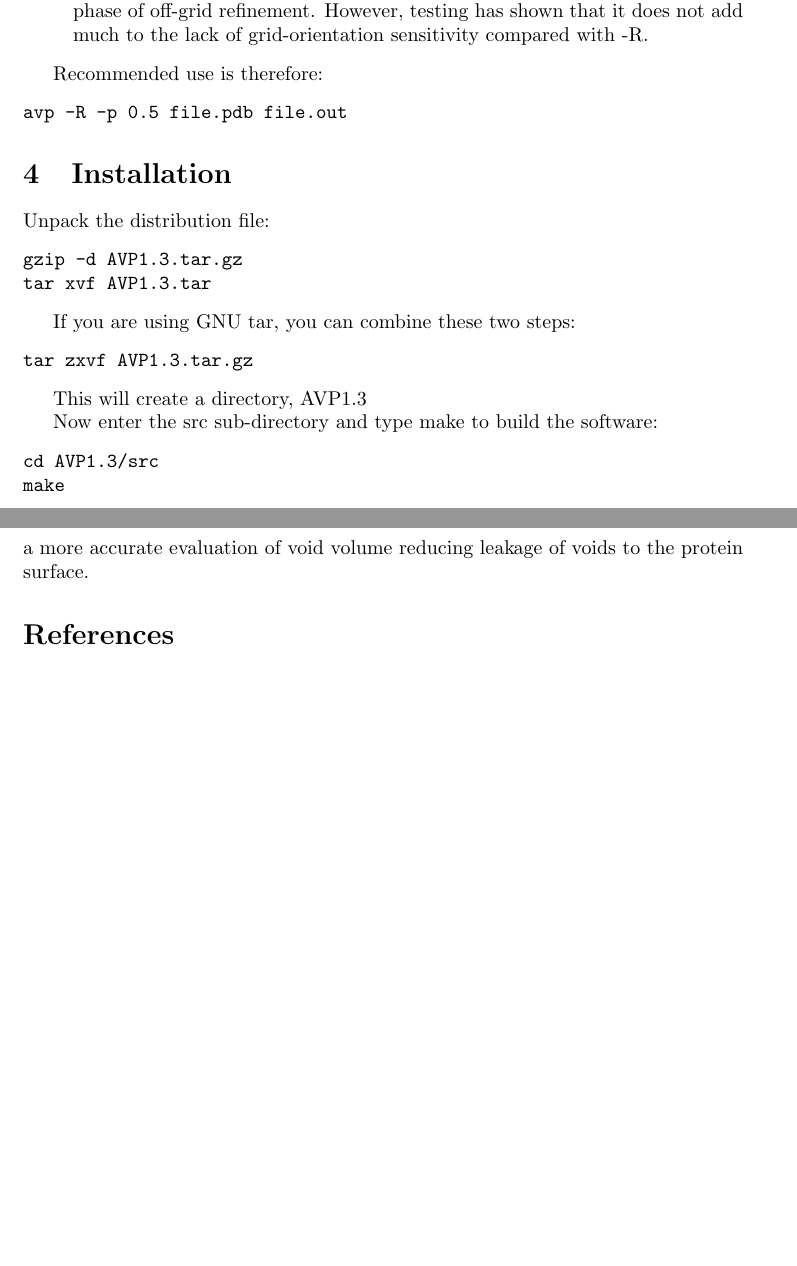
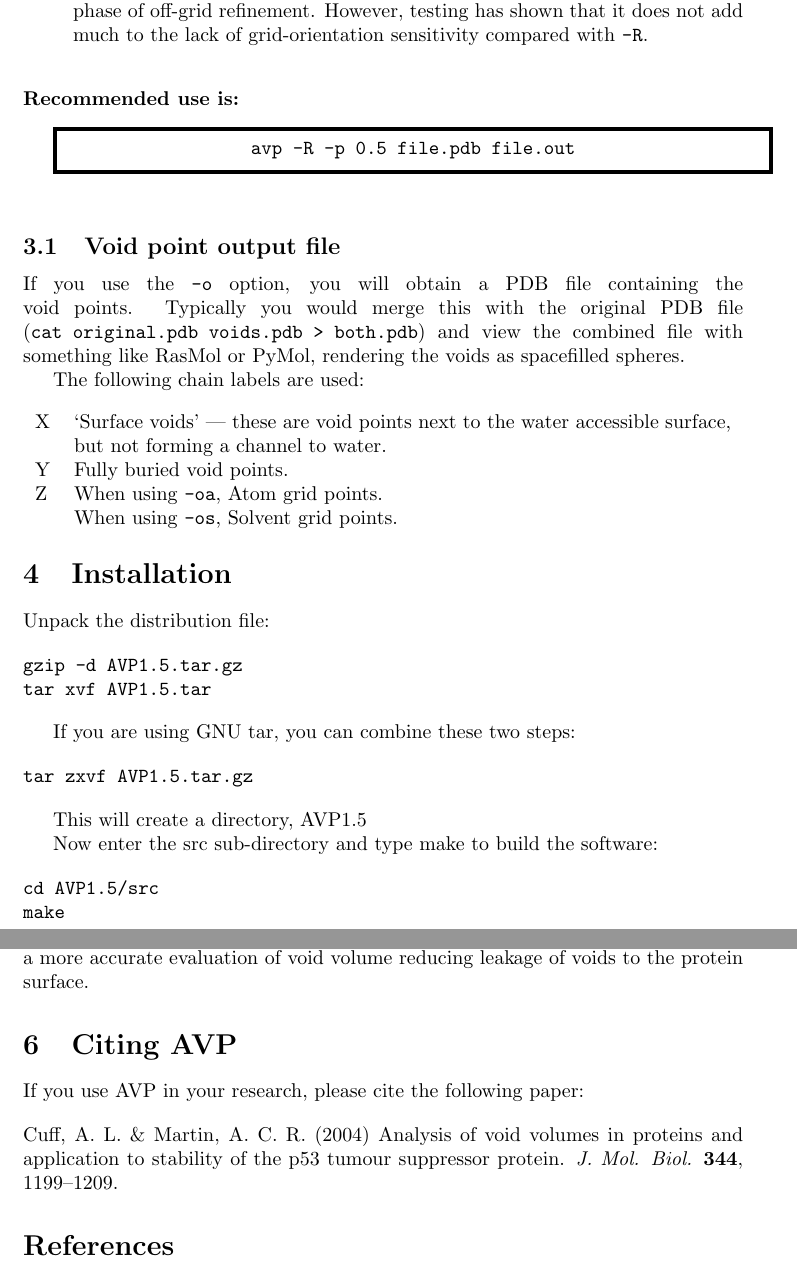
Before and after one commit to ACRMGroup/avp, a LaTeX paper (doc/avp.tex): two parts of pages 4 and 6 of 6, joined at a grey line, cut so that both start at the same text, the shorter picture padded with empty space. Compiled offline with pdfLaTeX.

Commit message:
Updated documentation and builddist for V1.5

```diff
--- a/doc/avp.tex
+++ b/doc/avp.tex
@@ -1,5 +1,6 @@
 \documentclass{article}
 \usepackage{a4}
+\usepackage{tabularx}
 \newcommand{\degree}{\mbox{${}^{\circ}$}}
 \newcommand{\sub}[1]{\kern-.1em \lower.5ex\hbox{\scriptsize #1}}
 \newcommand{\super}[1]{\kern-.1em \raisebox{1ex}{\scriptsize #1}}
@@ -9,11 +10,12 @@
 \title{AVP --- Another Void Program}
 \author{Andrew C.R. Martin\\
 \vspace*{1ex}\\
-Department of biochemistry and Molecular Biology,\\
+Institute of Structural and Molecular Biology,\\
+Division of Biosciences,\\
 University College London,\\
 Gower Street,\\
 London WC1E 6BT}
-\date{14th September, 2004}
+\date{14th September, 2004\\Updated 11th December, 2020}
 
 %%%%%%%%%%%%%%%%%%%%%%%%%%%%%%%%%%%%%%%%%%%%%%%%%%%%%%%%%%%%%%%%%%%%%%
 \begin{document}
@@ -197,14 +211,39 @@ diameter passages to the surface.
 \item[-S] Reassign surface protein to solvent if can fit a solvent
   near. This is the second phase of off-grid refinement. However,
   testing has shown that it does not add much to the lack of
-  grid-orientation sensitivity compared with -R.
+  grid-orientation sensitivity compared with \verb|-R|.
 \end{description}
+\vspace{1em}
 
-Recommended use is therefore:
+\noindent {\bfseries Recommended use is:}
+\vspace{1em}
 
-\begin{verbatim}
-avp -R -p 0.5 file.pdb file.out
-\end{verbatim}
+\setlength{\fboxrule}{2pt}
+\setlength{\fboxsep}{2mm}
+\framebox[\linewidth][c]{\tt avp -R -p 0.5 file.pdb file.out}
+\vspace{1em}
+
+
+%%%%%%%%%%%%%%%%%%%%%%%%%%%%%%%%%%%%%%%%%%%%%%%%%%%%%%%%%%%%%%%%%%%%%%
+\subsection{Void point output file}
+\label{sec:voidsfile}
+
+If you use the \verb|-o| option, you will obtain a PDB file containing
+the void points. Typically you would merge this with the original PDB
+file (\verb|cat original.pdb voids.pdb > both.pdb|) and view the
+combined file with something like RasMol or PyMol, rendering the voids
+as spacefilled spheres.
+
+The following chain labels are used:
+\vspace{1em}
+
+\noindent\begin{tabularx}{\textwidth}{lX}
+  X & `Surface voids' --- these are void points next to the water accessible
+      surface, but not forming a channel to water. \\
+  Y & Fully buried void points. \\
+  Z & When using \verb|-oa|, Atom grid points. \\
+    & When using \verb|-os|, Solvent grid points. \\
+\end{tabularx}
 
 
 %%%%%%%%%%%%%%%%%%%%%%%%%%%%%%%%%%%%%%%%%%%%%%%%%%%%%%%%%%%%%%%%%%%%%%
@@ -212,21 +251,21 @@ avp -R -p 0.5 file.pdb file.out
 Unpack the distribution file:
 
 \begin{verbatim}
-gzip -d AVP1.3.tar.gz
-tar xvf AVP1.3.tar
+gzip -d AVP1.5.tar.gz
+tar xvf AVP1.5.tar
 \end{verbatim}
 
 If you are using GNU tar, you can combine these two steps:
 
 \begin{verbatim}
-tar zxvf AVP1.3.tar.gz
+tar zxvf AVP1.5.tar.gz
 \end{verbatim}
 
-This will create a directory, AVP1.3
+This will create a directory, AVP1.5
 
 Now enter the src sub-directory and type make to build the software:
 
 \begin{verbatim}
-cd AVP1.3/src
+cd AVP1.5/src
 make
 \end{verbatim}
@@ -233,3 +277,7 @@ make
+cd AVP1.5/src
+make -f Makefile_gcc.omp
+\end{verbatim}
+
 
 Finally copy the executable to somewhere appropriate:
 
@@ -342,6 +390,17 @@ a more accurate evaluation of void volume reducing leakage of voids to
 the protein surface.
 
 %%%%%%%%%%%%%%%%%%%%%%%%%%%%%%%%%%%%%%%%%%%%%%%%%%%%%%%%%%%%%%%%%%%%%%
+\section{Citing AVP}
+
+If you use AVP in your research, please cite the following paper:
+\vspace{1em}
+
+\noindent Cuff, A. L. \& Martin, A. C. R. (2004) Analysis of void
+volumes in proteins and application to stability of the p53 tumour
+suppressor protein. \emph{J. Mol. Biol.} {\bfseries 344}, 1199--1209.
+
+
+%%%%%%%%%%%%%%%%%%%%%%%%%%%%%%%%%%%%%%%%%%%%%%%%%%%%%%%%%%%%%%%%%%%%%%
 
 \bibliographystyle{jmb}
 \bibliography{abbrev,lit2}
```
Also changed, not shown: doc/avp.pdf, doc/avp.tex (37 more changed lines), 1 other file.
